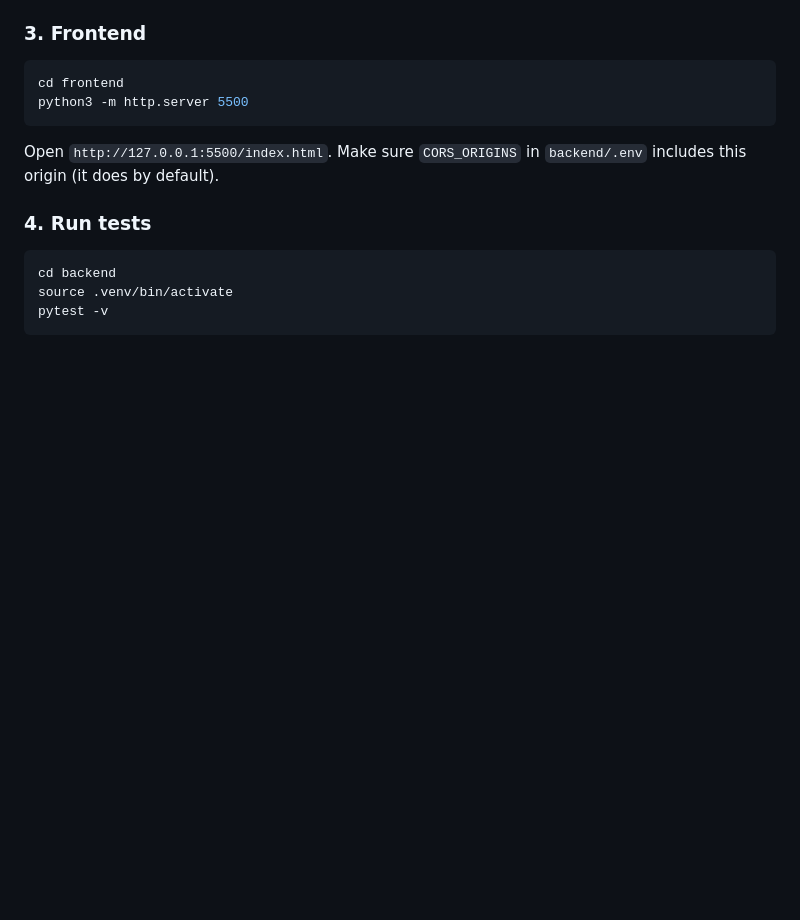
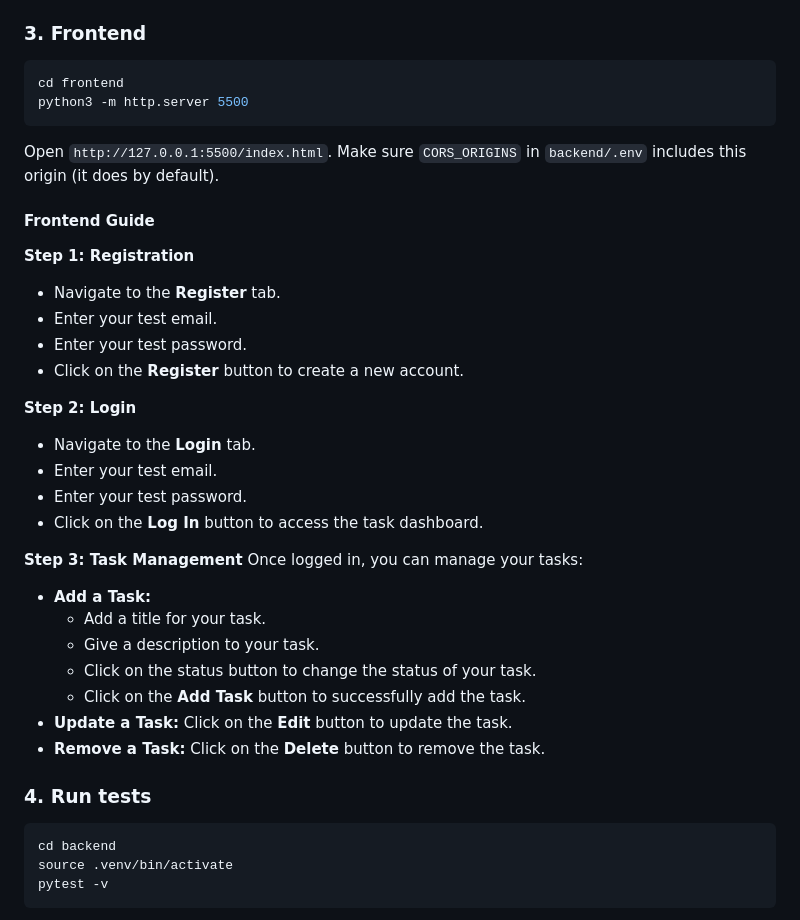
Before and after one commit to Athar891/Primeai-backendtest, a Markdown page: README.md, the part around the change. Drawn GitHub-style; blank space fills up the shorter version.

Commit message:
new changes in the readme file

````diff
--- a/README.md
+++ b/README.md
@@ -79,6 +79,30 @@ python3 -m http.server 5500
 ```
 
 Open `http://127.0.0.1:5500/index.html`. Make sure `CORS_ORIGINS` in `backend/.env` includes this origin (it does by default).
+
+#### Frontend Guide
+
+**Step 1: Registration**
+- Navigate to the **Register** tab.
+- Enter your test email.
+- Enter your test password.
+- Click on the **Register** button to create a new account.
+
+**Step 2: Login**
+- Navigate to the **Login** tab.
+- Enter your test email.
+- Enter your test password.
+- Click on the **Log In** button to access the task dashboard.
+
+**Step 3: Task Management**
+Once logged in, you can manage your tasks:
+- **Add a Task:**
+  - Add a title for your task.
+  - Give a description to your task.
+  - Click on the status button to change the status of your task.
+  - Click on the **Add Task** button to successfully add the task.
+- **Update a Task:** Click on the **Edit** button to update the task.
+- **Remove a Task:** Click on the **Delete** button to remove the task.
 
 ### 4. Run tests
 
````
